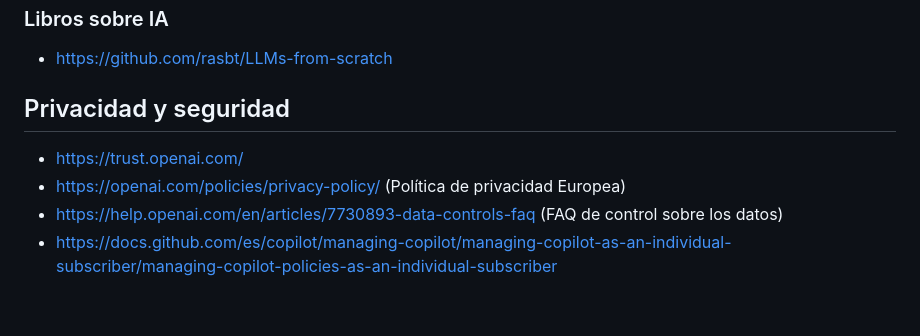
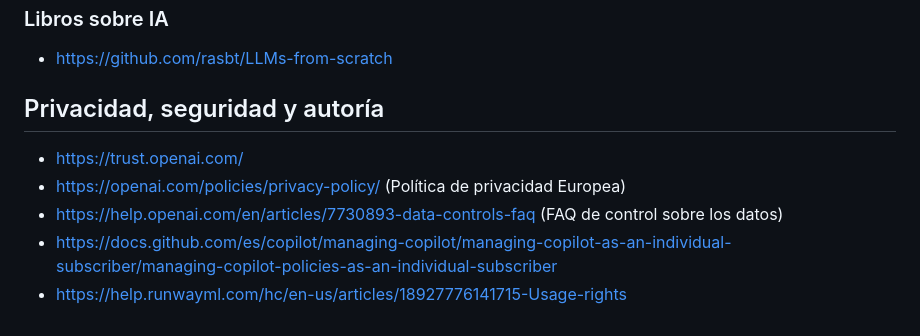
Before and after one commit to tombatossals/uji-curso-ias-generativas, a Markdown page: README.md, the part around the change. Drawn GitHub-style.

```diff
--- a/README.md
+++ b/README.md
@@ -94,8 +94,9 @@
 ### Libros sobre IA
 * https://github.com/rasbt/LLMs-from-scratch
 
-## Privacidad y seguridad
+## Privacidad, seguridad y autoría
 * https://trust.openai.com/
 * https://openai.com/policies/privacy-policy/ (Política de privacidad Europea)
 * https://help.openai.com/en/articles/7730893-data-controls-faq (FAQ de control sobre los datos)
 * https://docs.github.com/es/copilot/managing-copilot/managing-copilot-as-an-individual-subscriber/managing-copilot-policies-as-an-individual-subscriber
+* https://help.runwayml.com/hc/en-us/articles/18927776141715-Usage-rights
```
